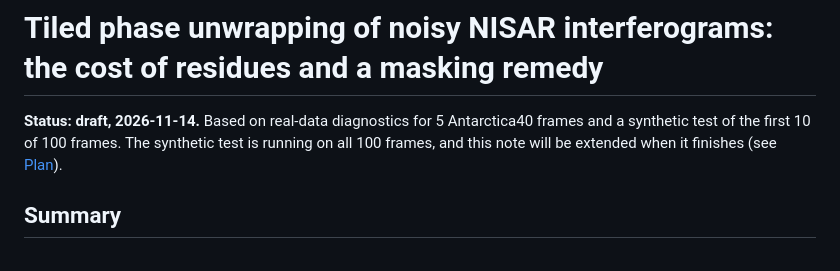
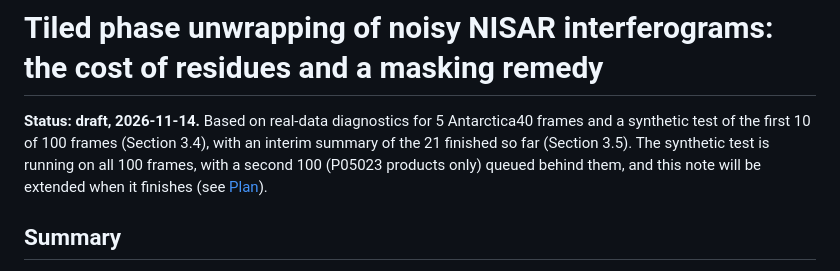
Before and after one commit to fastice/nisarErrors, a Markdown page: Documents/snaphuTilingMasking.md, the part around one of its changes. Drawn GitHub-style.

```diff
--- a/Documents/snaphuTilingMasking.md
+++ b/Documents/snaphuTilingMasking.md
@@ -1,8 +1,9 @@
 # Tiled phase unwrapping of noisy NISAR interferograms: the cost of residues and a masking remedy
 
 **Status: draft, 2026-11-14.** Based on real-data diagnostics for 5 Antarctica40 frames and a synthetic test of
-the first 10 of 100 frames. The synthetic test is running on all 100 frames, and this note will be extended when
-it finishes (see [Plan](#plan)).
+the first 10 of 100 frames (Section 3.4), with an interim summary of the 21 finished so far (Section 3.5). The
+synthetic test is running on all 100 frames, with a second 100 (P05023 products only) queued behind them, and
+this note will be extended when it finishes (see [Plan](#plan)).
 
 ## Summary
 
```
Also changed, not shown: other parts of Documents/snaphuTilingMasking.md (+37 -0 lines), Documents/images/snaphuTiling_syntheticSummary.png (added).
